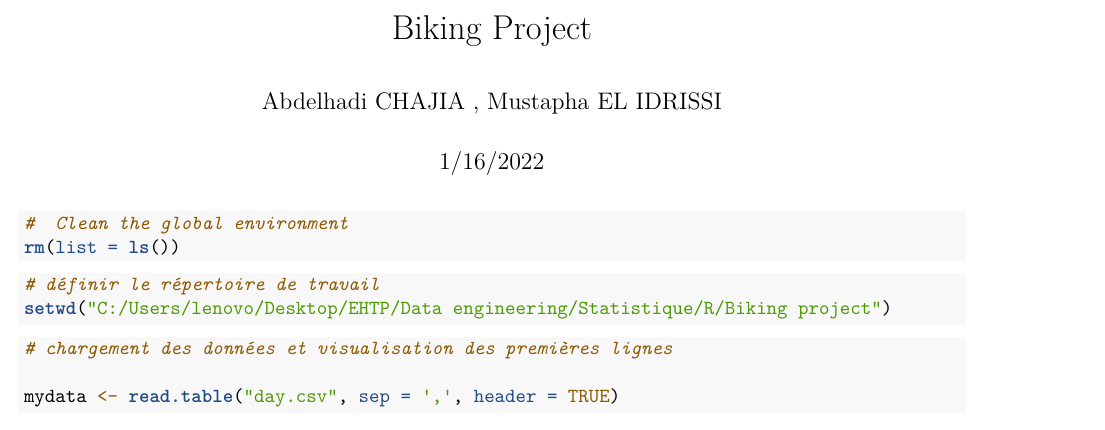
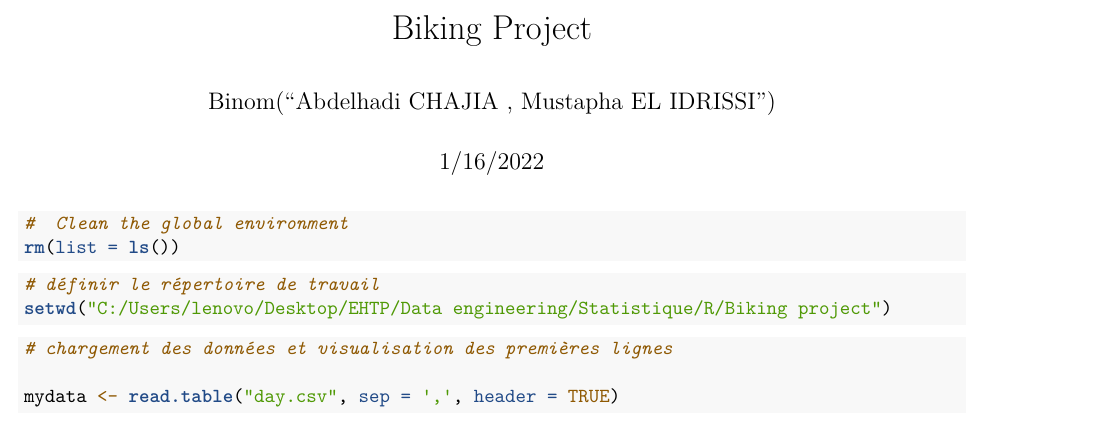
Before and after one commit to Sendo-A/Biking_Data_Set_Statistics-R-studio, an R Markdown document (Readme.Rmd): part of page 1 of 17, cut so that both start at the same text. Rendered offline with R 4.5, knitr and Pandoc, then LaTeX, with nearby package versions; some code elsewhere in the file could not run offline.

Commit message:
Update Readme.Rmd

```diff
--- a/Readme.Rmd
+++ b/Readme.Rmd
@@ -1,6 +1,6 @@
 ---
 title: "Biking Project"
-author: "Abdelhadi CHAJIA , Mustapha EL IDRISSI"
+author: Binom("Abdelhadi CHAJIA , Mustapha EL IDRISSI")
 date: "1/16/2022"
 output:
   pdf_document: default
```
